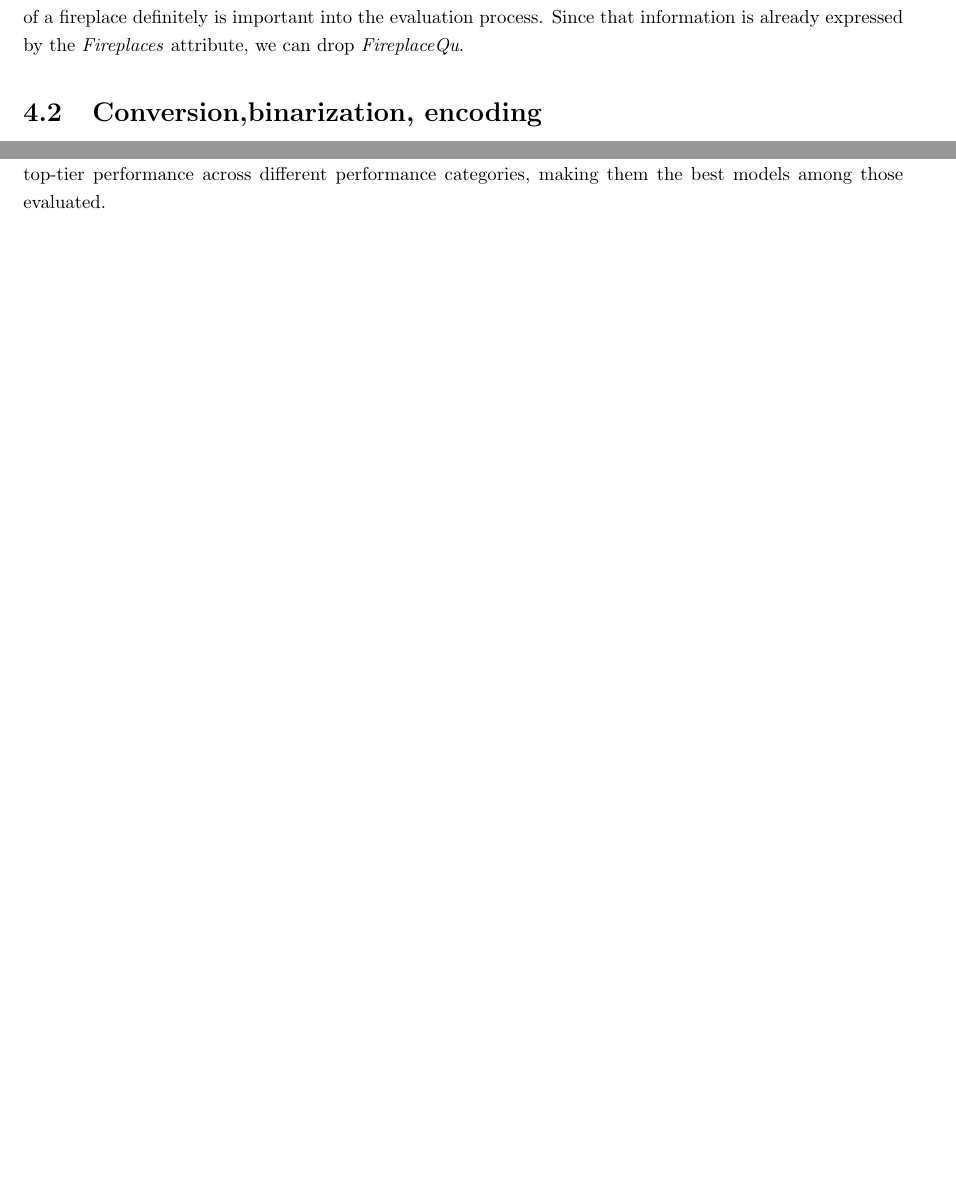
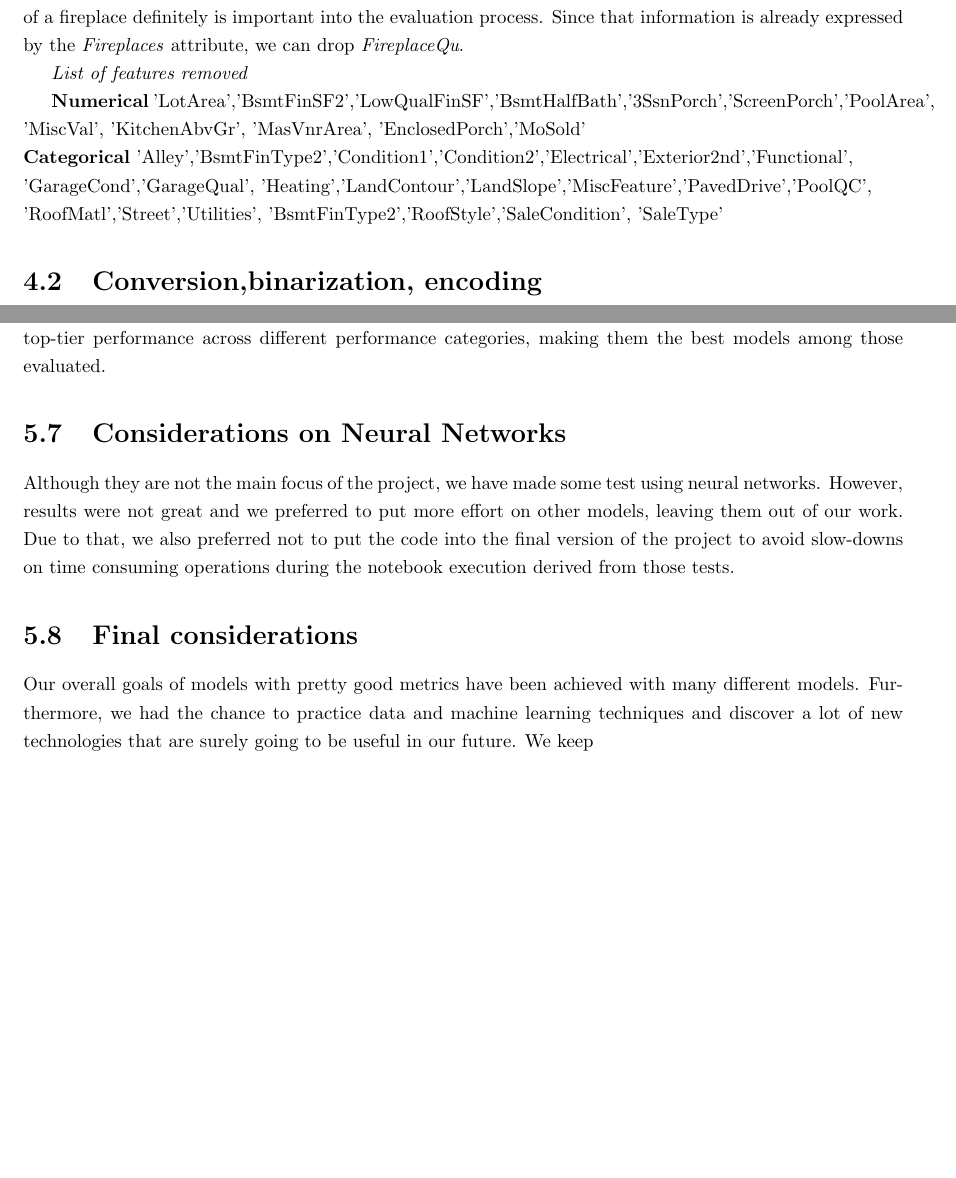
Before and after one commit to maikuvit/Space-Capybaras-Final-Project, a LaTeX document (latex/SpaceCapybarasReport.tex, which reads latex/chapters/data_preparation.tex, latex/chapters/modeling.tex): two parts of pages 24 and 34 of 34, joined at a grey line, cut so that both start at the same text, the shorter picture padded with empty space. Compiled offline with pdfLaTeX.

Commit message:
final version (se spera)

```diff
--- a/latex/chapters/data_preparation.tex
+++ b/latex/chapters/data_preparation.tex
@@ -21,6 +21,14 @@ An interesting consideration comes out of the FirePlaceQ attribute, which in the
 \end{center}
 This might seem an interesting attribute to take into account. However, looking at the distribution based on target category, we can note that each one of the labels different from the one encoding "No Fireplace" have a similar distribution, which does not seems to be strictly related to the category itself.
 In practise, the overall quality of the fireplace might not be directly related to the final price, but instead the presence of a fireplace definitely is important into the evaluation process. Since that information is already expressed by the \emph{Fireplaces} attribute, we can drop \emph{FireplaceQu}.
+
+\emph{List of features removed}
+
+\textbf{Numerical}
+'LotArea','BsmtFinSF2','LowQualFinSF','BsmtHalfBath','3SsnPorch','ScreenPorch','PoolArea',\\ 'MiscVal', 'KitchenAbvGr', 'MasVnrArea', 'EnclosedPorch','MoSold'\\
+\textbf{Categorical}
+'Alley','BsmtFinType2','Condition1','Condition2','Electrical','Exterior2nd','Functional',\\'GarageCond','GarageQual', 'Heating','LandContour','LandSlope','MiscFeature','PavedDrive','PoolQC',\\'RoofMatl','Street','Utilities', 'BsmtFinType2','RoofStyle','SaleCondition', 'SaleType'
+
 
 
 \section{Conversion,binarization, encoding}
--- a/latex/chapters/modeling.tex
+++ b/latex/chapters/modeling.tex
@@ -141,3 +141,8 @@ In the high category, both the Random Forest (RF) and Gradient Boosting (GB) mod
 The Gaussian Naive Bayes (NB) model achieves relatively lower AUC scores across all categories, suggesting limitations in accurately distinguishing between classes. However, it still demonstrates moderate performance, especially in the medium and low categories.
 
 Sp, in the end, the Random Forest (RF) and Gradient Boosting (GB) models consistently showcase top-tier performance across different performance categories, making them the best models among those evaluated.
+
+\section{Considerations on Neural Networks}
+Although they are not the main focus of the project, we have made some test using neural networks. However, results were not great and we preferred to put more effort on other models, leaving them out of our work. Due to that, we also preferred not to put the code into the final version of the project to avoid slow-downs on time consuming operations during the notebook execution derived from those tests.
+\section{Final considerations}
+Our overall goals of models with pretty good metrics have been achieved with many different models. Furthermore, we had the chance to practice data and machine learning techniques and discover a lot of new technologies that are surely going to be useful in our future. We keep
```
Also changed, not shown: 6 other files.
